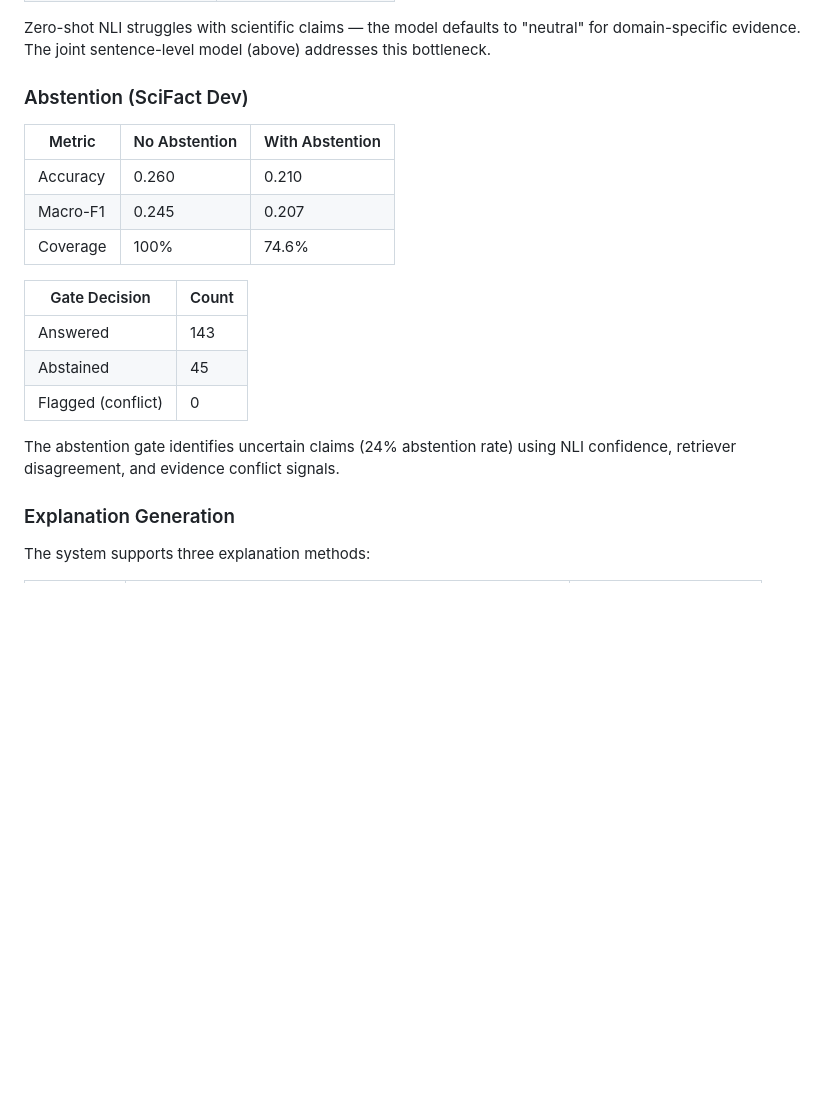
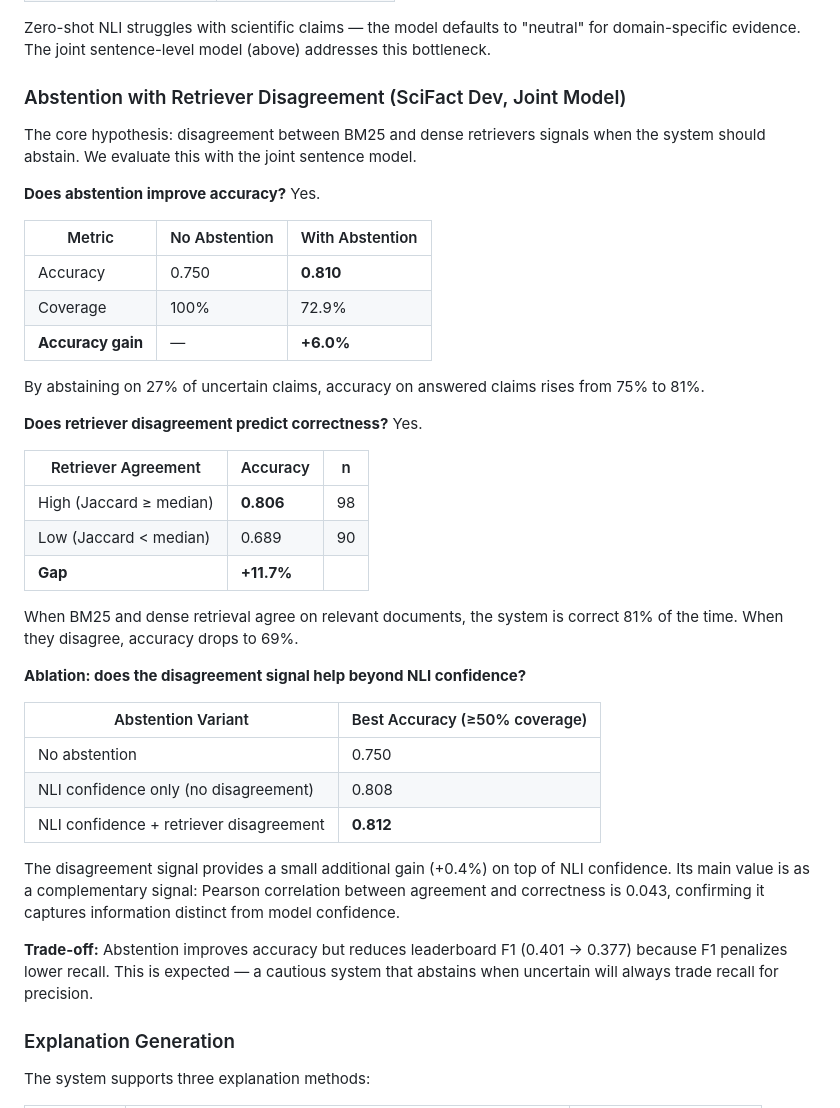
Before and after one commit to kaikoepchen/scifact-claim-verification, a Markdown page: README.md, the part around the change. GitHub-like rendering; blank space fills up the shorter version.

Commit message:
Update README abstention section with joint model results
Replace stale zero-shot results with actual findings: abstention raises
accuracy 75% -> 81%, retriever disagreement gap is +11.7%, ablation
shows disagreement provides complementary signal to NLI confidence.

```diff
--- a/README.md
+++ b/README.md
@@ -83,21 +83,41 @@ Pipeline: hybrid retrieval (top-5) -> full abstract -> DeBERTa-v3-large-mnli-fev
 
 Zero-shot NLI struggles with scientific claims — the model defaults to "neutral" for domain-specific evidence. The joint sentence-level model (above) addresses this bottleneck.
 
-### Abstention (SciFact Dev)
+### Abstention with Retriever Disagreement (SciFact Dev, Joint Model)
+
+The core hypothesis: disagreement between BM25 and dense retrievers signals when the system should abstain. We evaluate this with the joint sentence model.
+
+**Does abstention improve accuracy?** Yes.
 
 | Metric | No Abstention | With Abstention |
 |--------|---------------|-----------------|
-| Accuracy | 0.260 | 0.210 |
-| Macro-F1 | 0.245 | 0.207 |
-| Coverage | 100% | 74.6% |
+| Accuracy | 0.750 | **0.810** |
+| Coverage | 100% | 72.9% |
+| **Accuracy gain** | — | **+6.0%** |
 
-| Gate Decision | Count |
-|---------------|-------|
-| Answered | 143 |
-| Abstained | 45 |
-| Flagged (conflict) | 0 |
+By abstaining on 27% of uncertain claims, accuracy on answered claims rises from 75% to 81%.
 
-The abstention gate identifies uncertain claims (24% abstention rate) using NLI confidence, retriever disagreement, and evidence conflict signals.
+**Does retriever disagreement predict correctness?** Yes.
+
+| Retriever Agreement | Accuracy | n |
+|---------------------|----------|---|
+| High (Jaccard ≥ median) | **0.806** | 98 |
+| Low (Jaccard < median) | 0.689 | 90 |
+| **Gap** | **+11.7%** | |
+
+When BM25 and dense retrieval agree on relevant documents, the system is correct 81% of the time. When they disagree, accuracy drops to 69%.
+
+**Ablation: does the disagreement signal help beyond NLI confidence?**
+
+| Abstention Variant | Best Accuracy (≥50% coverage) |
+|--------------------|-------------------------------|
+| No abstention | 0.750 |
+| NLI confidence only (no disagreement) | 0.808 |
+| NLI confidence + retriever disagreement | **0.812** |
+
+The disagreement signal provides a small additional gain (+0.4%) on top of NLI confidence. Its main value is as a complementary signal: Pearson correlation between agreement and correctness is 0.043, confirming it captures information distinct from model confidence.
+
+**Trade-off:** Abstention improves accuracy but reduces leaderboard F1 (0.401 → 0.377) because F1 penalizes lower recall. This is expected — a cautious system that abstains when uncertain will always trade recall for precision.
 
 ### Explanation Generation
 
```
